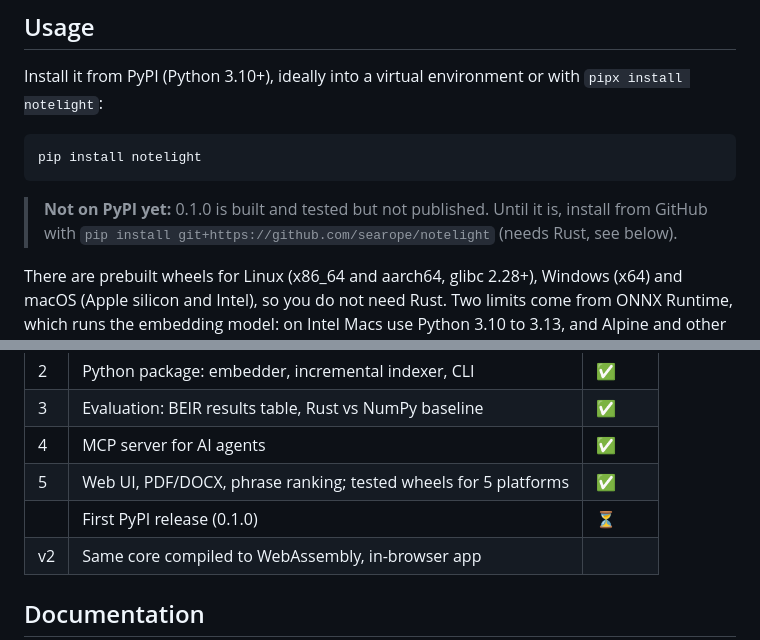
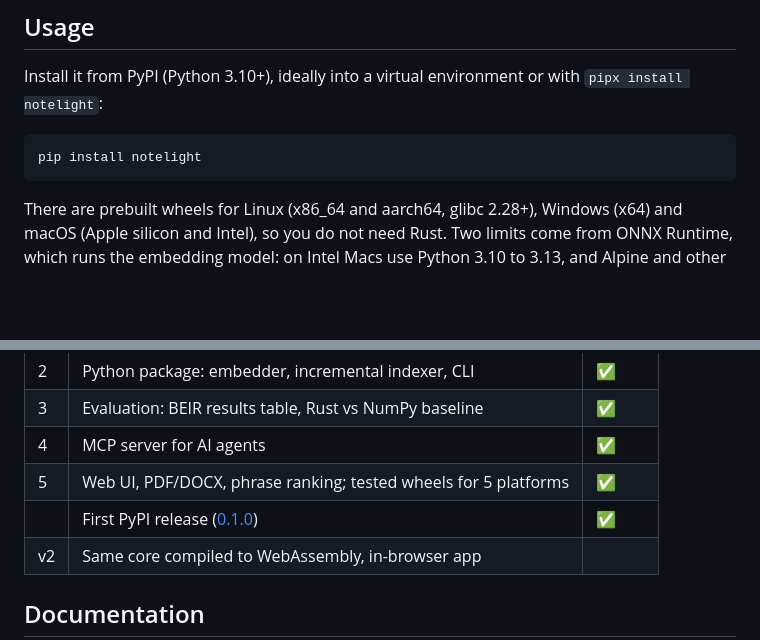
Before and after one commit to searope/notelight, a Markdown page: README.md, 2 parts joined by grey strips. Drawn GitHub-style; blank space fills up the shorter version.

````diff
--- a/README.md
+++ b/README.md
@@ -38,10 +39,6 @@ with `pipx install notelight`:
 ```bash
 pip install notelight
 ```
-
-> **Not on PyPI yet:** 0.1.0 is built and tested but not published. Until it
-> is, install from GitHub with `pip install git+https://github.com/searope/notelight`
-> (needs Rust, see below).
 
 There are prebuilt wheels for Linux (x86_64 and aarch64, glibc 2.28+),
 Windows (x64) and macOS (Apple silicon and Intel), so you do not need Rust.
@@ -337,7 +334,7 @@ After changing Rust code, rebuild with `maturin develop --release`.
 | 3 | Evaluation: BEIR results table, Rust vs NumPy baseline | ✅ |
 | 4 | MCP server for AI agents | ✅ |
 | 5 | Web UI, PDF/DOCX, phrase ranking; tested wheels for 5 platforms | ✅ |
-| | First PyPI release (0.1.0) | ⏳ |
+| | First PyPI release ([0.1.0](https://pypi.org/project/notelight/0.1.0/)) | ✅ |
 | v2 | Same core compiled to WebAssembly, in-browser app | |
 
 ## Documentation
````
Also changed, not shown: other parts of README.md (+1 -0 lines), CHANGELOG.md (+1 -1 lines), CLAUDE.md (+1 -1 lines).
